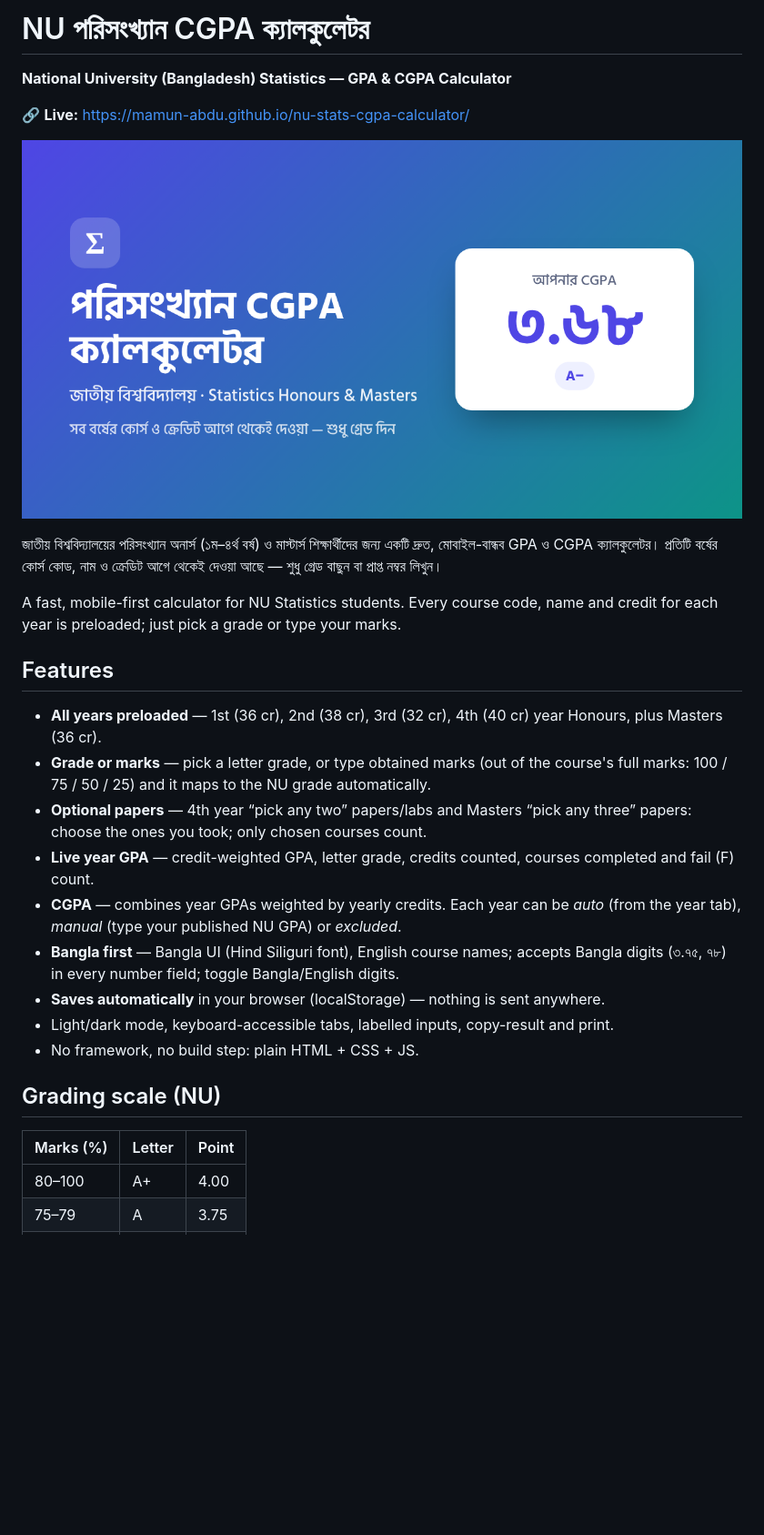
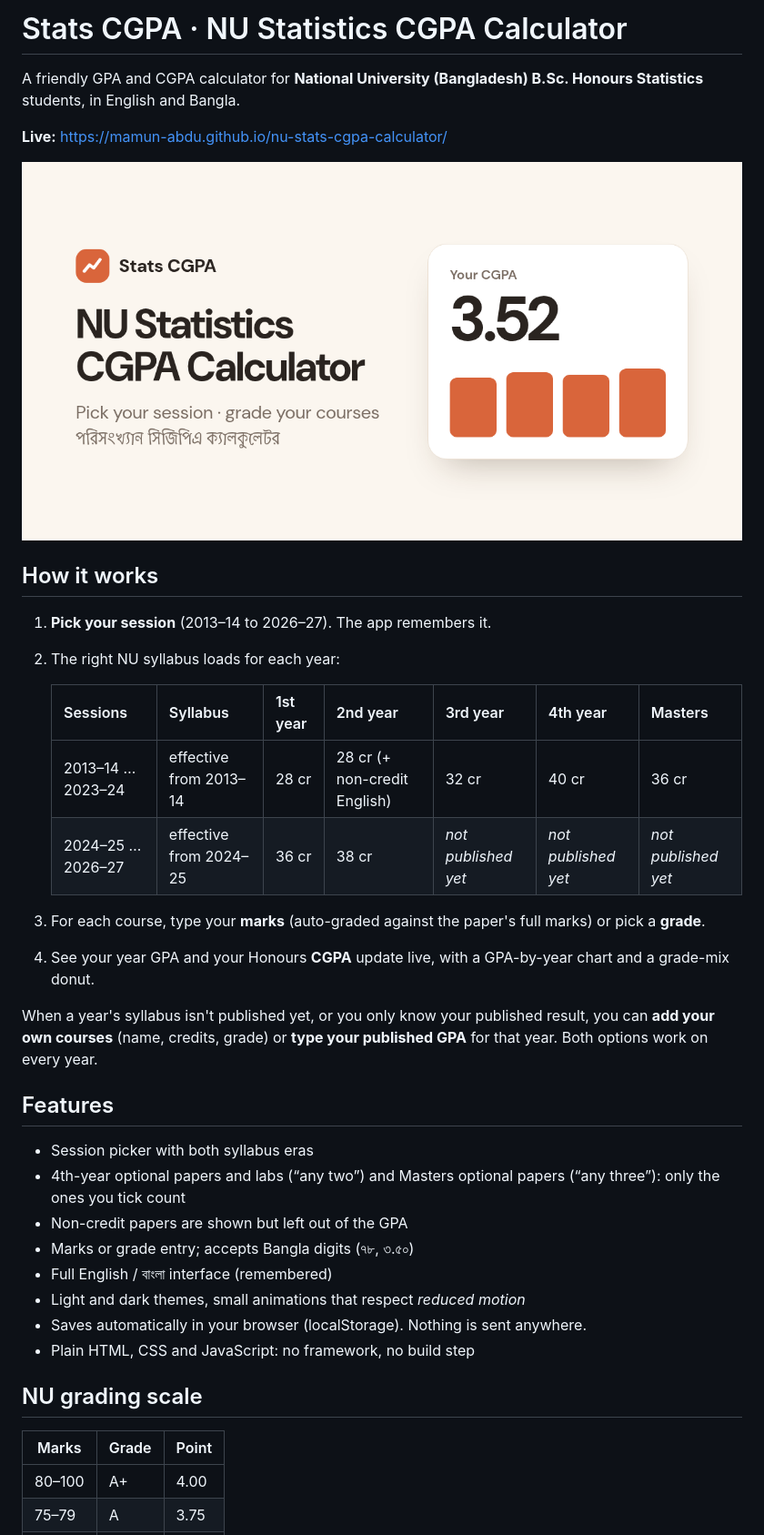
Before and after one commit to mamun-abdu/nu-stats-cgpa-calculator, a Markdown page: README.md, the part around one of its changes. Shown at 91% size. Drawn GitHub-style; pictures changed too: og.png; blank space fills up the shorter version.

Commit message:
Redesign: session picker with 2013-14 and 2024-25 NU syllabus eras, EN/BN UI, charts, custom courses, Nikosh 2 + DM Sans

```diff
--- a/README.md
+++ b/README.md
@@ -1,30 +1,40 @@
-# NU পরিসংখ্যান CGPA ক্যালকুলেটর
+# Stats CGPA · NU Statistics CGPA Calculator
 
-**National University (Bangladesh) Statistics — GPA & CGPA Calculator**
+A friendly GPA and CGPA calculator for **National University (Bangladesh) B.Sc. Honours Statistics** students, in English and Bangla.
 
-🔗 **Live:** https://mamun-abdu.github.io/nu-stats-cgpa-calculator/
+**Live:** https://mamun-abdu.github.io/nu-stats-cgpa-calculator/
 
 ![Preview](og.png)
 
-জাতীয় বিশ্ববিদ্যালয়ের পরিসংখ্যান অনার্স (১ম–৪র্থ বর্ষ) ও মাস্টার্স শিক্ষার্থীদের জন্য একটি দ্রুত, মোবাইল-বান্ধব GPA ও CGPA ক্যালকুলেটর। প্রতিটি বর্ষের কোর্স কোড, নাম ও ক্রেডিট আগে থেকেই দেওয়া আছে — শুধু গ্রেড বাছুন বা প্রাপ্ত নম্বর লিখুন।
+## How it works
 
-A fast, mobile-first calculator for NU Statistics students. Every course code, name and credit for each year is preloaded; just pick a grade or type your marks.
+1. **Pick your session** (2013–14 to 2026–27). The app remembers it.
+2. The right NU syllabus loads for each year:
+
+   | Sessions | Syllabus | 1st year | 2nd year | 3rd year | 4th year | Masters |
+   |---|---|---|---|---|---|---|
+   | 2013–14 … 2023–24 | effective from 2013–14 | 28 cr | 28 cr (+ non-credit English) | 32 cr | 40 cr | 36 cr |
+   | 2024–25 … 2026–27 | effective from 2024–25 | 36 cr | 38 cr | *not published yet* | *not published yet* | *not published yet* |
+
+3. For each course, type your **marks** (auto-graded against the paper's full marks) or pick a **grade**.
+4. See your year GPA and your Honours **CGPA** update live, with a GPA-by-year chart and a grade-mix donut.
+
+When a year's syllabus isn't published yet, or you only know your published result, you can **add your own courses** (name, credits, grade) or **type your published GPA** for that year. Both options work on every year.
 
 ## Features
 
-- **All years preloaded** — 1st (36 cr), 2nd (38 cr), 3rd (32 cr), 4th (40 cr) year Honours, plus Masters (36 cr).
-- **Grade or marks** — pick a letter grade, or type obtained marks (out of the course's full marks: 100 / 75 / 50 / 25) and it maps to the NU grade automatically.
-- **Optional papers** — 4th year “pick any two” papers/labs and Masters “pick any three” papers: choose the ones you took; only chosen courses count.
-- **Live year GPA** — credit-weighted GPA, letter grade, credits counted, courses completed and fail (F) count.
-- **CGPA** — combines year GPAs weighted by yearly credits. Each year can be *auto* (from the year tab), *manual* (type your published NU GPA) or *excluded*.
-- **Bangla first** — Bangla UI (Hind Siliguri font), English course names; accepts Bangla digits (৩.৭৫, ৭৮) in every number field; toggle Bangla/English digits.
-- **Saves automatically** in your browser (localStorage) — nothing is sent anywhere.
-- Light/dark mode, keyboard-accessible tabs, labelled inputs, copy-result and print.
-- No framework, no build step: plain HTML + CSS + JS.
+- Session picker with both syllabus eras
+- 4th-year optional papers and labs (“any two”) and Masters optional papers (“any three”): only the ones you tick count
+- Non-credit papers are shown but left out of the GPA
+- Marks or grade entry; accepts Bangla digits (৭৮, ৩.৫০)
+- Full English / বাংলা interface (remembered)
+- Light and dark themes, small animations that respect *reduced motion*
+- Saves automatically in your browser (localStorage). Nothing is sent anywhere.
+- Plain HTML, CSS and JavaScript: no framework, no build step
 
-## Grading scale (NU)
+## NU grading scale
 
-| Marks (%) | Letter | Point |
+| Marks | Grade | Point |
 |---|---|---|
 | 80–100 | A+ | 4.00 |
 | 75–79 | A | 3.75 |
```
Also changed, not shown: other parts of README.md (+29 -18 lines), fonts/README.md (added, +13 -0 lines), 10 other files.
